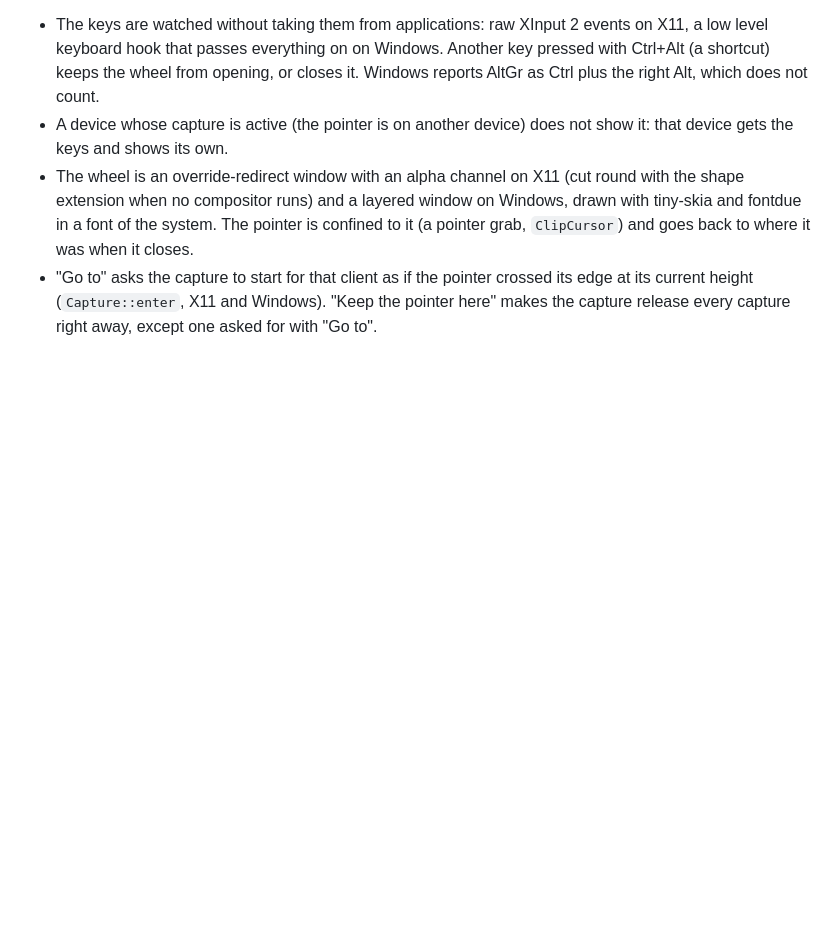
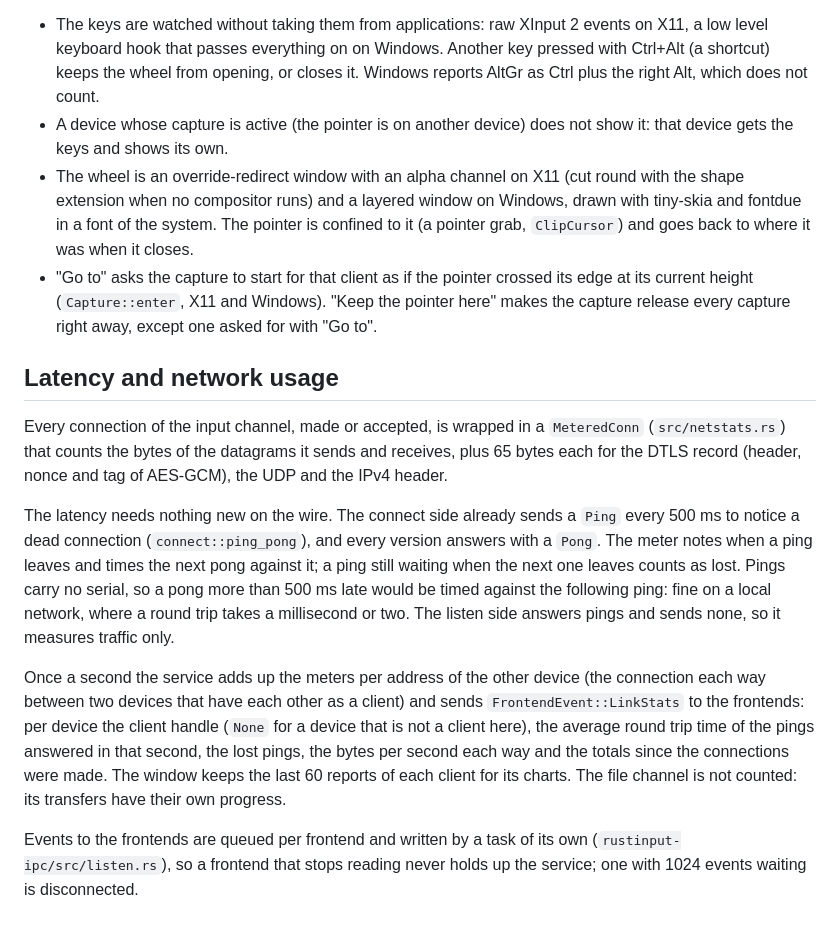
Before and after one commit to felipemarques/rust-input, a Markdown page: DOC.md, the part around the change. Rendered like a GitHub page; blank space fills up the shorter version.

```diff
--- a/DOC.md
+++ b/DOC.md
@@ -300,3 +300,32 @@ network: the device the pointer is on shows it, because the keys go there.
   its edge at its current height (`Capture::enter`, X11 and Windows).
   "Keep the pointer here" makes the capture release every capture right away,
   except one asked for with "Go to".
+
+## Latency and network usage
+
+Every connection of the input channel, made or accepted, is wrapped in a
+`MeteredConn` (`src/netstats.rs`) that counts the bytes of the datagrams it
+sends and receives, plus 65 bytes each for the DTLS record (header, nonce and
+tag of AES-GCM), the UDP and the IPv4 header.
+
+The latency needs nothing new on the wire. The connect side already sends a
+`Ping` every 500 ms to notice a dead connection (`connect::ping_pong`), and
+every version answers with a `Pong`. The meter notes when a ping leaves and
+times the next pong against it; a ping still waiting when the next one leaves
+counts as lost. Pings carry no serial, so a pong more than 500 ms late would
+be timed against the following ping: fine on a local network, where a round
+trip takes a millisecond or two. The listen side answers pings and sends none,
+so it measures traffic only.
+
+Once a second the service adds up the meters per address of the other device
+(the connection each way between two devices that have each other as a
+client) and sends `FrontendEvent::LinkStats` to the frontends: per device the
+client handle (`None` for a device that is not a client here), the average
+round trip time of the pings answered in that second, the lost pings, the bytes
+per second each way and the totals since the connections were made. The
+window keeps the last 60 reports of each client for its charts. The file
+channel is not counted: its transfers have their own progress.
+
+Events to the frontends are queued per frontend and written by a task of its
+own (`rustinput-ipc/src/listen.rs`), so a frontend that stops reading never
+holds up the service; one with 1024 events waiting is disconnected.
```
Also changed, not shown: README.md (+26 -6 lines), screenshots/link-stats.png (added).
